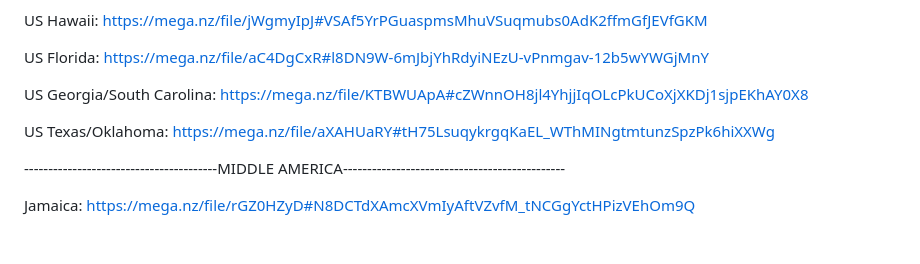
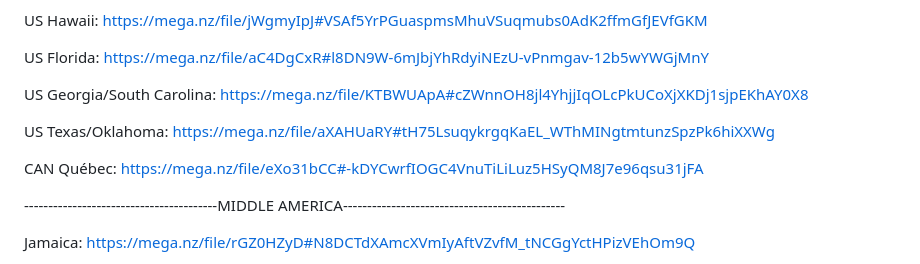
Before and after one commit to ollighost/DTED-LVL2-4-TAK, a Markdown page: README.md, the part around the change. Drawn GitHub-style; blank space fills up the shorter version.

```diff
--- a/README.md
+++ b/README.md
@@ -86,6 +86,8 @@ US Georgia/South Carolina:  https://mega.nz/file/KTBWUApA#cZWnnOH8jl4YhjjIqOLcPk
 
 US Texas/Oklahoma:        https://mega.nz/file/aXAHUaRY#tH75LsuqykrgqKaEL_WThMINgtmtunzSpzPk6hiXXWg
 
+CAN Québec:               https://mega.nz/file/eXo31bCC#-kDYCwrfIOGC4VnuTiLiLuz5HSyQM8J7e96qsu31jFA
+
 ----------------------------------------MIDDLE AMERICA----------------------------------------------
 
 Jamaica:                  https://mega.nz/file/rGZ0HZyD#N8DCTdXAmcXVmIyAftVZvfM_tNCGgYctHPizVEhOm9Q
```
